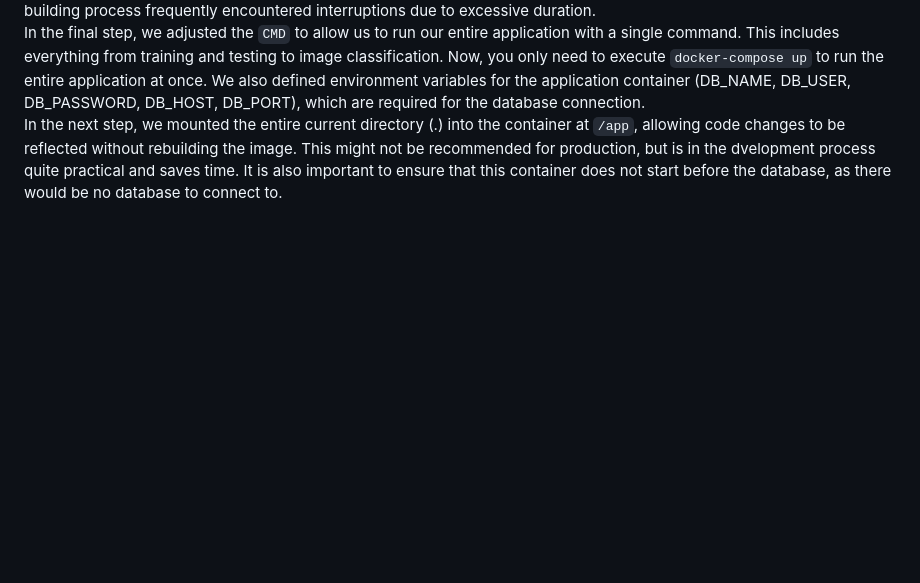
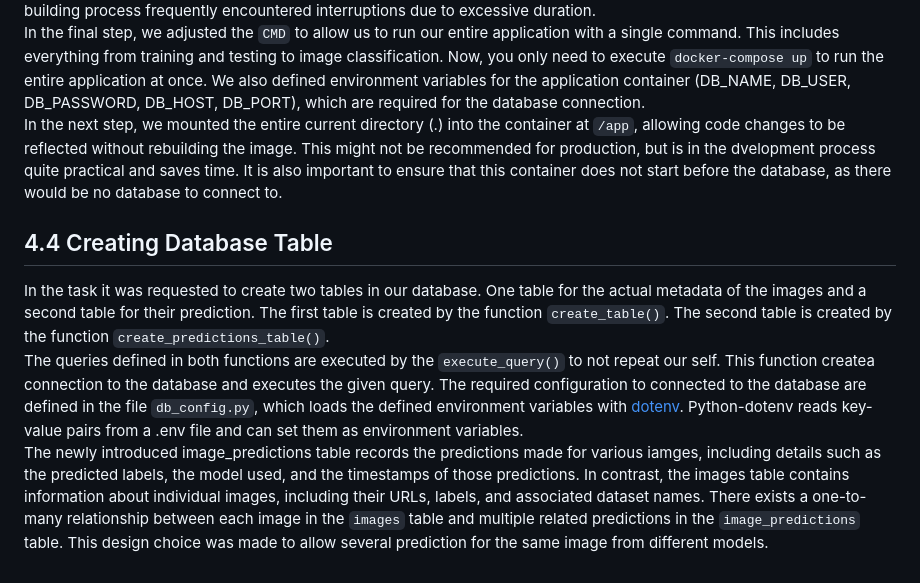
Before and after one commit to FLX-20/Data-Science-Toolkits-and-Architectures-group-1, a Markdown page: report/report_milestone_3.md, the part around the change. Rendered like a GitHub page; blank space fills up the shorter version.

Commit message:
added chapter 4.4
This chpater explains how the the required tables in the database are created in the python code.

```diff
--- a/report/report_milestone_3.md
+++ b/report/report_milestone_3.md
@@ -54,3 +54,10 @@ We also defined environment variables for the application container (DB_NAME, DB
 In the next step, we mounted the entire current directory (.) into the container at `/app`, allowing code changes to be reflected without rebuilding the image.
 This might not be recommended for production, but is in the dvelopment process quite practical and saves time.
 It is also important to ensure that this container does not start before the database, as there would be no database to connect to.
+
+## 4.4 Creating Database Table
+In the task it was requested to create two tables in our database. One table for the actual metadata of the images and a second table for their prediction.
+The first table is created by the function `create_table()`. The second table is created by the function `create_predictions_table()`.
+The queries defined in both functions are executed by the `execute_query()` to not repeat our self. This function createa connection to the database and executes the given query.
+The required configuration to connected to the database are defined in the file `db_config.py`, which loads the defined environment variables with [dotenv](https://pypi.org/project/python-dotenv/). Python-dotenv reads key-value pairs from a .env file and can set them as environment variables.
+The newly introduced image_predictions table records the predictions made for various iamges, including details such as the predicted labels, the model used, and the timestamps of those predictions. In contrast, the images table contains information about individual images, including their URLs, labels, and associated dataset names. There exists a one-to-many relationship between each image in the `images` table and multiple related predictions in the `image_predictions` table. This design choice was made to allow several prediction for the same image from different models.
```
